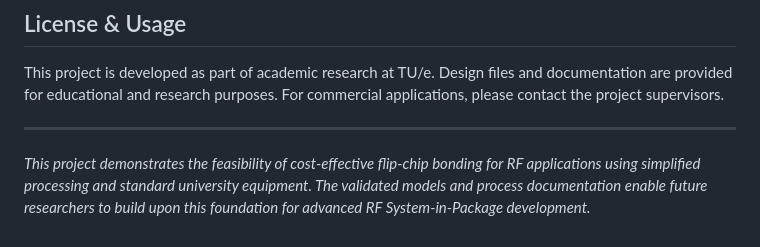
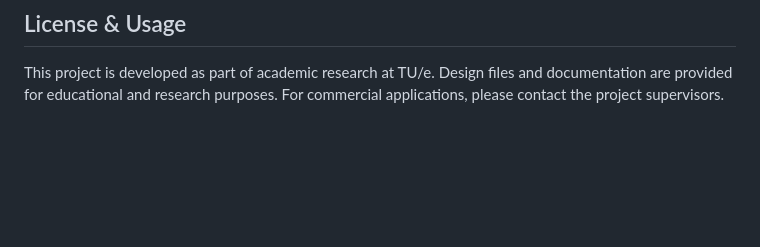
Before and after one commit to danieltyukov/tue-bep, a Markdown page: README.md, the part around one of its changes. Drawn GitHub-style; blank space fills up the shorter version.

Commit message:
Clean up README formatting for portfolio presentation
Claude-Session: https://claude.ai/code/session_01NZGS553Ksfv6ZjzQ87Ud1W

```diff
--- a/README.md
+++ b/README.md
@@ -189,7 +189,3 @@ Achieved high-yield flip-chip assembly:
 ## License & Usage
 
 This project is developed as part of academic research at TU/e. Design files and documentation are provided for educational and research purposes. For commercial applications, please contact the project supervisors.
-
----
-
-*This project demonstrates the feasibility of cost-effective flip-chip bonding for RF applications using simplified processing and standard university equipment. The validated models and process documentation enable future researchers to build upon this foundation for advanced RF System-in-Package development.*
```
Also changed, not shown: other parts of README.md (+9 -9 lines).
